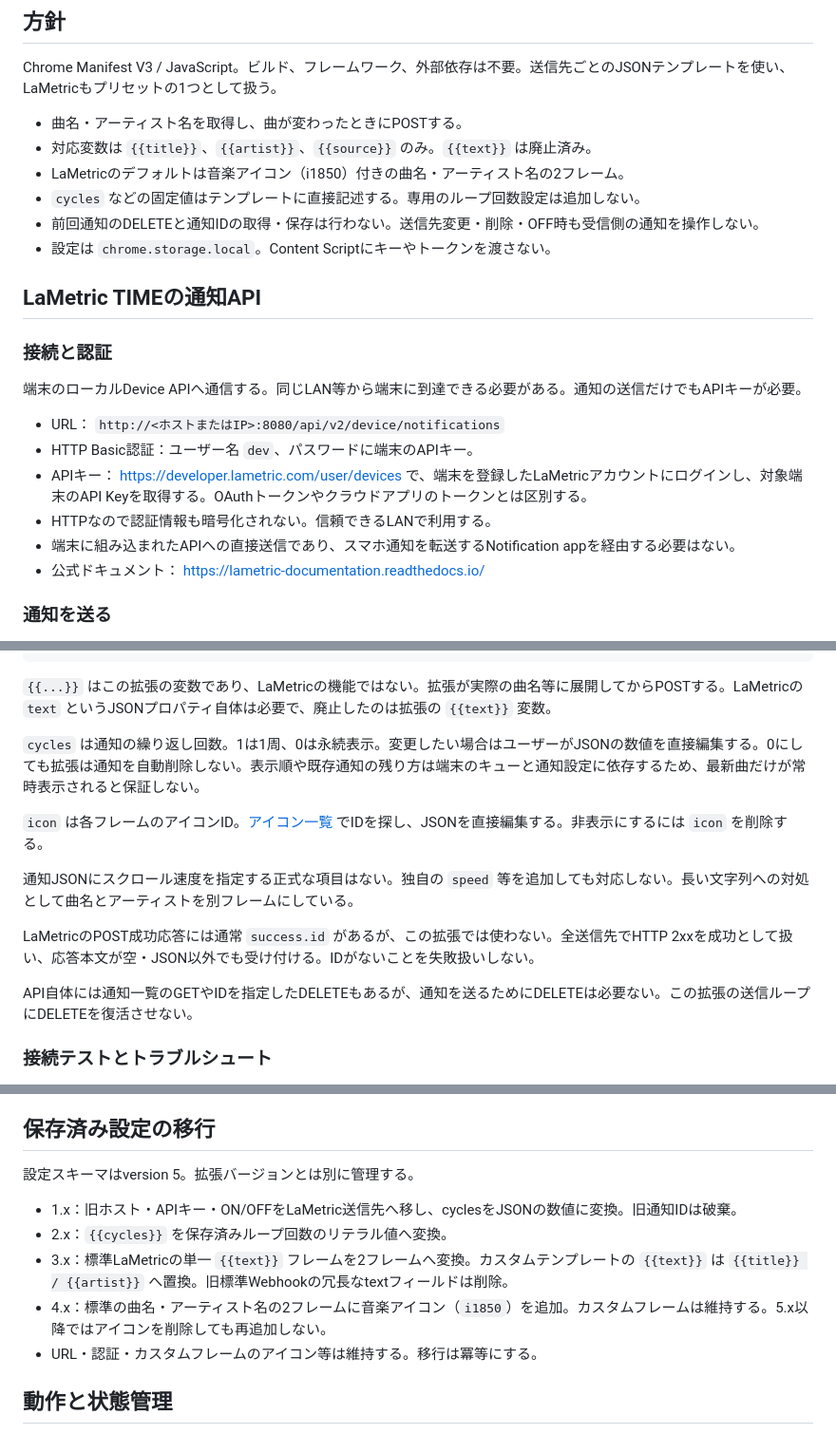
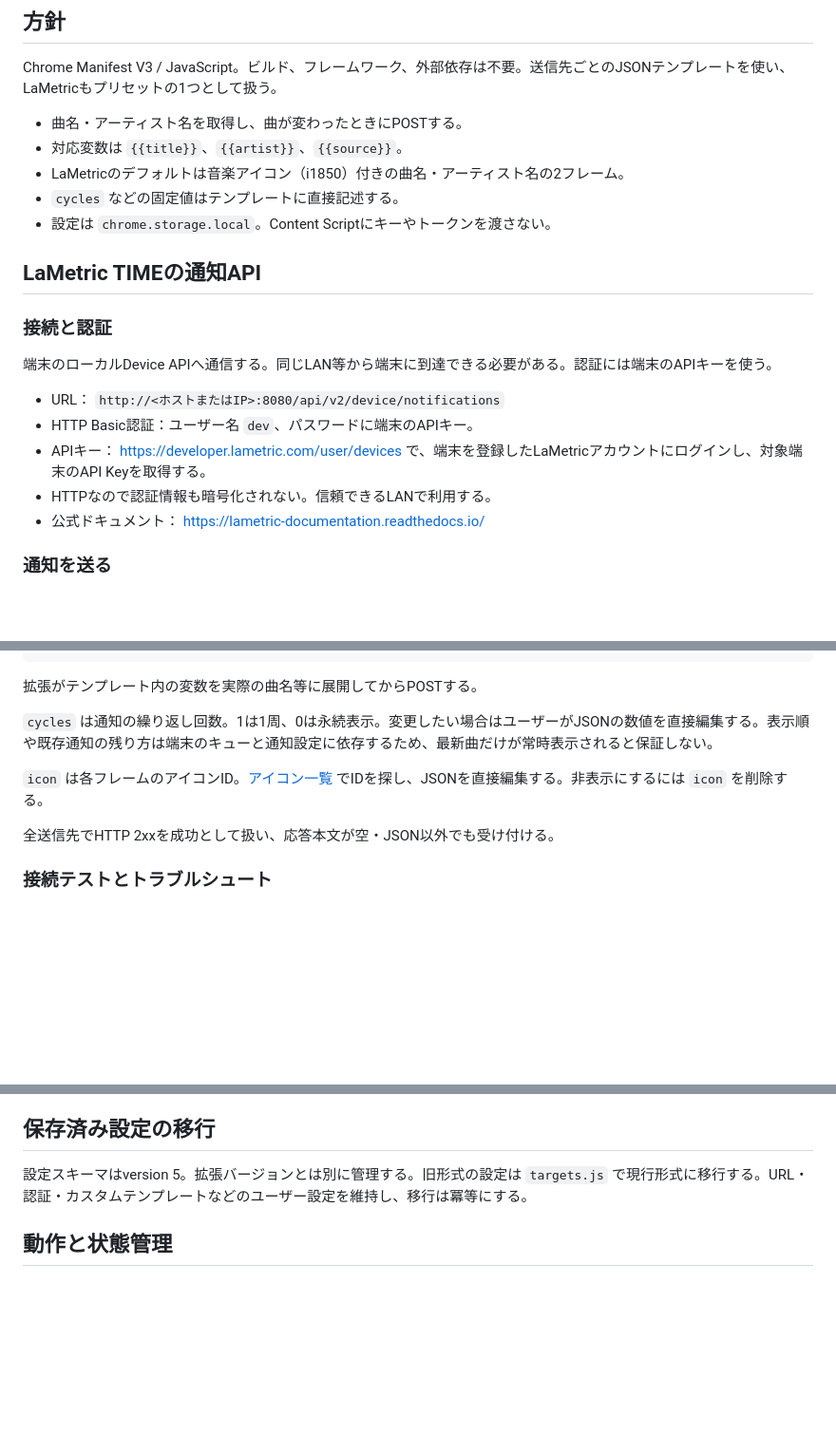
Before and after one commit to mtmtcode/ytmusic-webhook, a Markdown page: AGENTS.md, 3 parts joined by grey strips. Shown at 95% size. Rendered like a GitHub page; blank space fills up the shorter version.

Commit message:
Simplify AGENTS.md around current behavior and maintenance

````diff
--- a/AGENTS.md
+++ b/AGENTS.md
@@ -5,23 +5,21 @@
 Chrome Manifest V3 / JavaScript。ビルド、フレームワーク、外部依存は不要。送信先ごとのJSONテンプレートを使い、LaMetricもプリセットの1つとして扱う。
 
 - 曲名・アーティスト名を取得し、曲が変わったときにPOSTする。
-- 対応変数は `{{title}}`、`{{artist}}`、`{{source}}` のみ。`{{text}}` は廃止済み。
+- 対応変数は `{{title}}`、`{{artist}}`、`{{source}}`。
 - LaMetricのデフォルトは音楽アイコン（i1850）付きの曲名・アーティスト名の2フレーム。
-- `cycles` などの固定値はテンプレートに直接記述する。専用のループ回数設定は追加しない。
-- 前回通知のDELETEと通知IDの取得・保存は行わない。送信先変更・削除・OFF時も受信側の通知を操作しない。
+- `cycles` などの固定値はテンプレートに直接記述する。
 - 設定は `chrome.storage.local`。Content Scriptにキーやトークンを渡さない。
 
 ## LaMetric TIMEの通知API
 
 ### 接続と認証
 
-端末のローカルDevice APIへ通信する。同じLAN等から端末に到達できる必要がある。通知の送信だけでもAPIキーが必要。
+端末のローカルDevice APIへ通信する。同じLAN等から端末に到達できる必要がある。認証には端末のAPIキーを使う。
 
 - URL： `http://<ホストまたはIP>:8080/api/v2/device/notifications`
 - HTTP Basic認証：ユーザー名 `dev`、パスワードに端末のAPIキー。
-- APIキー： https://developer.lametric.com/user/devices で、端末を登録したLaMetricアカウントにログインし、対象端末のAPI Keyを取得する。OAuthトークンやクラウドアプリのトークンとは区別する。
+- APIキー： https://developer.lametric.com/user/devices で、端末を登録したLaMetricアカウントにログインし、対象端末のAPI Keyを取得する。
 - HTTPなので認証情報も暗号化されない。信頼できるLANで利用する。
-- 端末に組み込まれたAPIへの直接送信であり、スマホ通知を転送するNotification appを経由する必要はない。
 - 公式ドキュメント： https://lametric-documentation.readthedocs.io/
 
 ### 通知を送る
@@ -41,17 +39,13 @@ Chrome Manifest V3 / JavaScript。ビルド、フレームワーク、外部依
 }
 ```
 
-`{{...}}` はこの拡張の変数であり、LaMetricの機能ではない。拡張が実際の曲名等に展開してからPOSTする。LaMetricの `text` というJSONプロパティ自体は必要で、廃止したのは拡張の `{{text}}` 変数。
+拡張がテンプレート内の変数を実際の曲名等に展開してからPOSTする。
 
-`cycles` は通知の繰り返し回数。1は1周、0は永続表示。変更したい場合はユーザーがJSONの数値を直接編集する。0にしても拡張は通知を自動削除しない。表示順や既存通知の残り方は端末のキューと通知設定に依存するため、最新曲だけが常時表示されると保証しない。
+`cycles` は通知の繰り返し回数。1は1周、0は永続表示。変更したい場合はユーザーがJSONの数値を直接編集する。表示順や既存通知の残り方は端末のキューと通知設定に依存するため、最新曲だけが常時表示されると保証しない。
 
 `icon` は各フレームのアイコンID。[アイコン一覧](https://developer.lametric.com/icons) でIDを探し、JSONを直接編集する。非表示にするには `icon` を削除する。
 
-通知JSONにスクロール速度を指定する正式な項目はない。独自の `speed` 等を追加しても対応しない。長い文字列への対処として曲名とアーティストを別フレームにしている。
-
-LaMetricのPOST成功応答には通常 `success.id` があるが、この拡張では使わない。全送信先でHTTP 2xxを成功として扱い、応答本文が空・JSON以外でも受け付ける。IDがないことを失敗扱いしない。
-
-API自体には通知一覧のGETやIDを指定したDELETEもあるが、通知を送るためにDELETEは必要ない。この拡張の送信ループにDELETEを復活させない。
+全送信先でHTTP 2xxを成功として扱い、応答本文が空・JSON以外でも受け付ける。
 
 ### 接続テストとトラブルシュート
 
@@ -76,13 +70,7 @@ JSONを解析した後に値を展開し、JSONとして再シリアライズす
 
 ## 保存済み設定の移行
 
-設定スキーマはversion 5。拡張バージョンとは別に管理する。
-
-- 1.x：旧ホスト・APIキー・ON/OFFをLaMetric送信先へ移し、cyclesをJSONの数値に変換。旧通知IDは破棄。
-- 2.x：`{{cycles}}` を保存済みループ回数のリテラル値へ変換。
-- 3.x：標準LaMetricの単一 `{{text}}` フレームを2フレームへ変換。カスタムテンプレートの `{{text}}` は `{{title}} / {{artist}}` へ置換。旧標準Webhookの冗長なtextフィールドは削除。
-- 4.x：標準の曲名・アーティスト名の2フレームに音楽アイコン（`i1850`）を追加。カスタムフレームは維持する。5.x以降ではアイコンを削除しても再追加しない。
-- URL・認証・カスタムフレームのアイコン等は維持する。移行は冪等にする。
+設定スキーマはversion 5。拡張バージョンとは別に管理する。旧形式の設定は `targets.js` で現行形式に移行する。URL・認証・カスタムテンプレートなどのユーザー設定を維持し、移行は冪等にする。
 
 ## 動作と状態管理
 
````
Also changed, not shown: other parts of AGENTS.md (+4 -4 lines).
